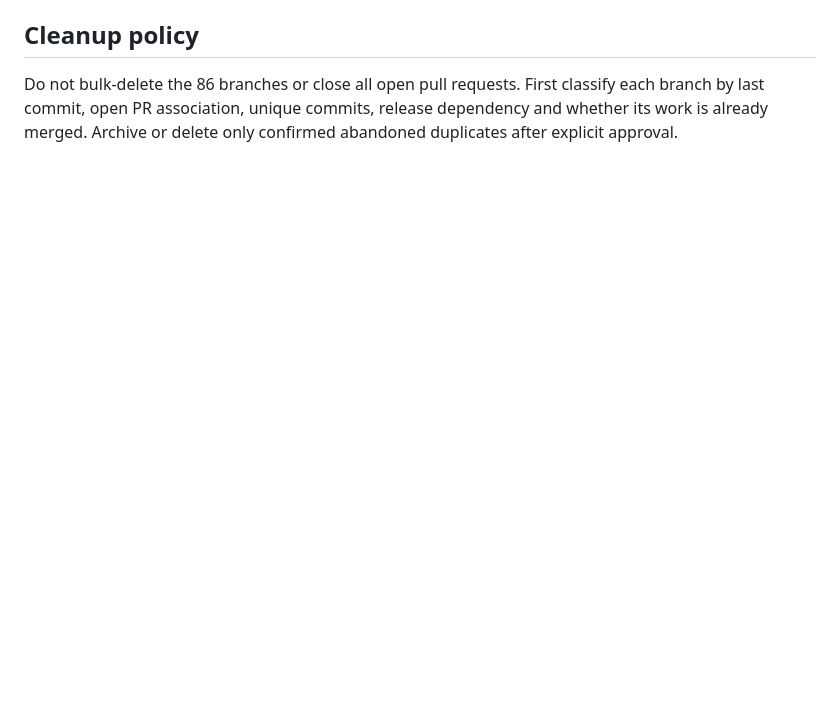
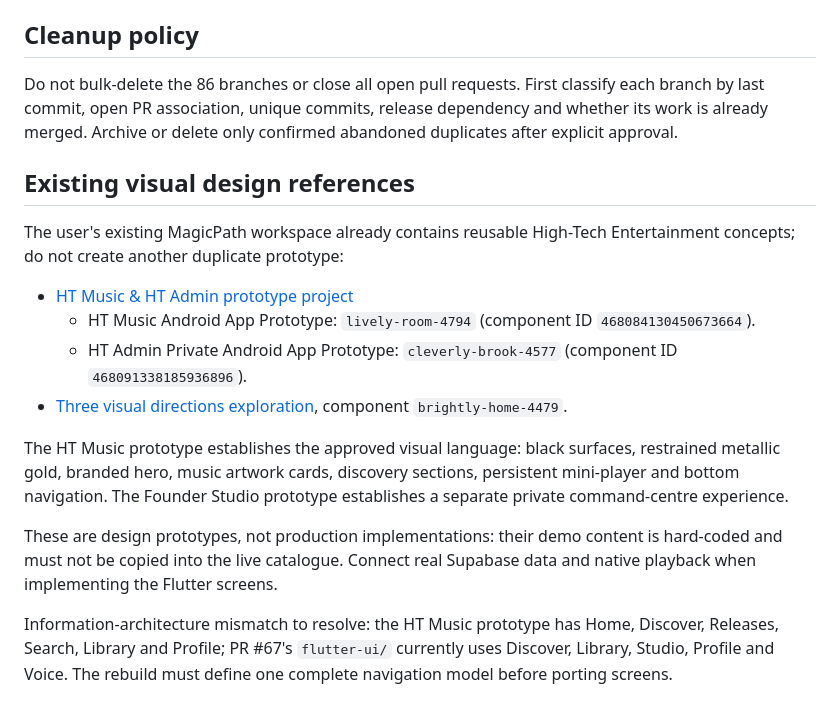
Before and after one commit to suwilanjisinkamba184-cmd/High-tech-entertainment-, a Markdown page: docs/HTE-4.0-REBUILD-PLAN.md, the part around the change. GitHub-like rendering; blank space fills up the shorter version.

Commit message:
docs: link existing HTE visual prototypes to rebuild plan

```diff
--- a/docs/HTE-4.0-REBUILD-PLAN.md
+++ b/docs/HTE-4.0-REBUILD-PLAN.md
@@ -75,3 +75,18 @@ Build a premium, cinematic High-Tech Entertainment experience using the existing
 ## Cleanup policy
 
 Do not bulk-delete the 86 branches or close all open pull requests. First classify each branch by last commit, open PR association, unique commits, release dependency and whether its work is already merged. Archive or delete only confirmed abandoned duplicates after explicit approval.
+
+
+## Existing visual design references
+
+The user's existing MagicPath workspace already contains reusable High-Tech Entertainment concepts; do not create another duplicate prototype:
+- [HT Music & HT Admin prototype project](https://www.magicpath.ai/files/468084098691395584)
+  - HT Music Android App Prototype: `lively-room-4794` (component ID `468084130450673664`).
+  - HT Admin Private Android App Prototype: `cleverly-brook-4577` (component ID `468091338185936896`).
+- [Three visual directions exploration](https://www.magicpath.ai/files/468639260782764032), component `brightly-home-4479`.
+
+The HT Music prototype establishes the approved visual language: black surfaces, restrained metallic gold, branded hero, music artwork cards, discovery sections, persistent mini-player and bottom navigation. The Founder Studio prototype establishes a separate private command-centre experience.
+
+These are design prototypes, not production implementations: their demo content is hard-coded and must not be copied into the live catalogue. Connect real Supabase data and native playback when implementing the Flutter screens.
+
+Information-architecture mismatch to resolve: the HT Music prototype has Home, Discover, Releases, Search, Library and Profile; PR #67's `flutter-ui/` currently uses Discover, Library, Studio, Profile and Voice. The rebuild must define one complete navigation model before porting screens.
```
